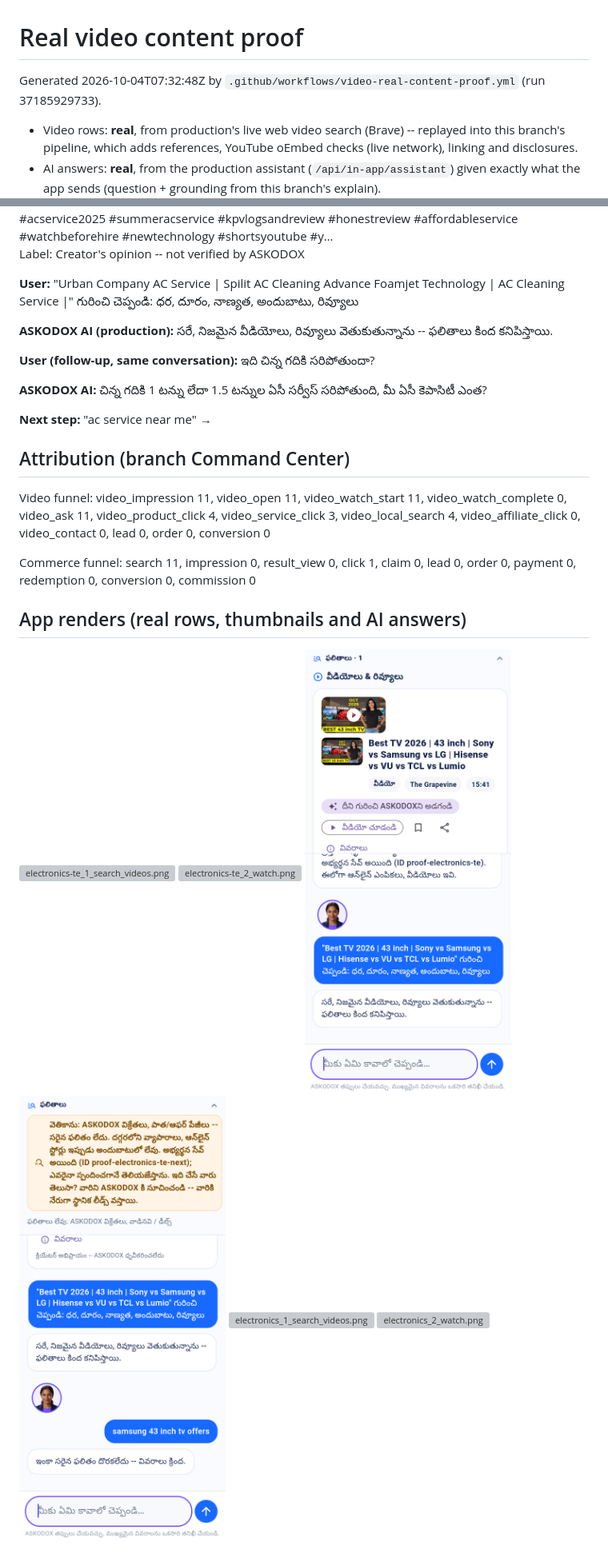
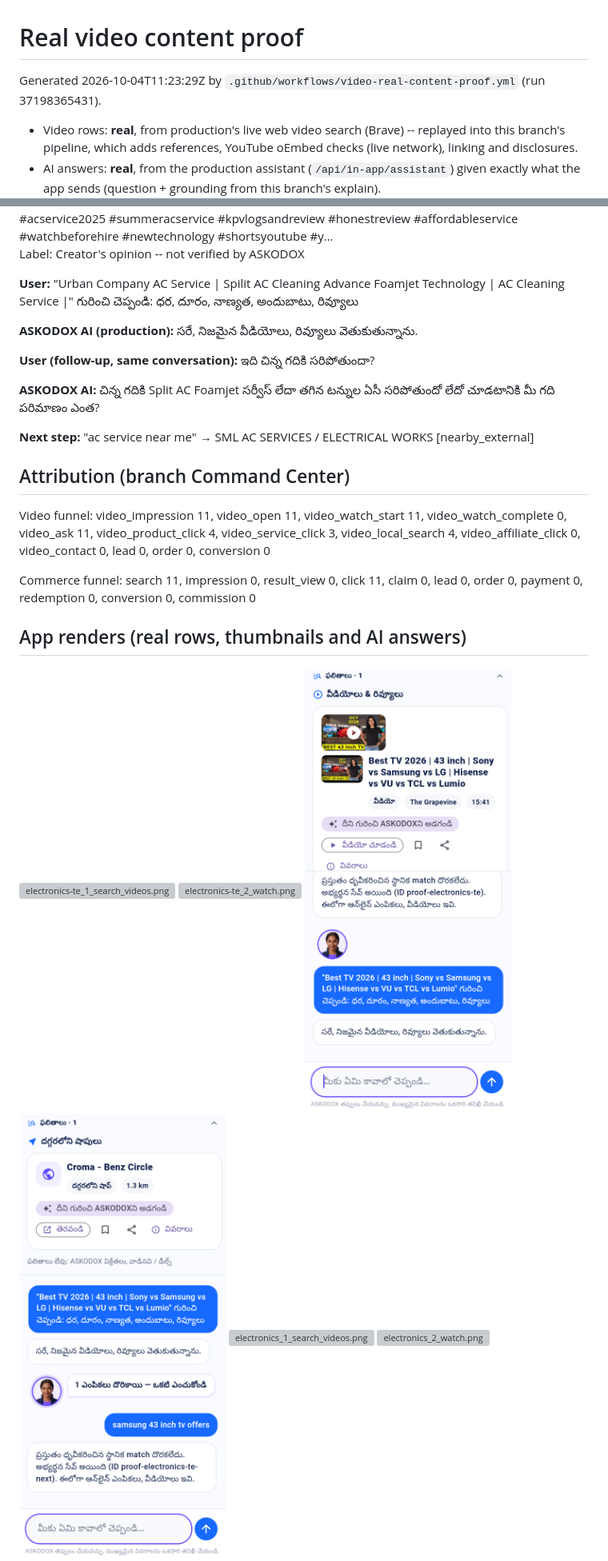
Before and after one commit to podx-bot/askodox, a Markdown page: docs/video_proof/README.md, 2 parts joined by grey strips. Shown at 80% size. GitHub-like rendering; pictures changed too: docs/video_proof/renders/electronics-te_3_ask_ai_answer.png, docs/video_proof/renders/electronics-te_4_next_step_options.png; grey boxes are pictures that could not be loaded.

```diff
--- a/docs/video_proof/README.md
+++ b/docs/video_proof/README.md
@@ -1,6 +1,6 @@
 # Real video content proof
 
-Generated 2026-10-04T07:32:48Z by `.github/workflows/video-real-content-proof.yml` (run 37185929733).
+Generated 2026-10-04T11:23:29Z by `.github/workflows/video-real-content-proof.yml` (run 37198365431).
 
 * Video rows: **real**, from production's live web video search (Brave) -- replayed into this branch's pipeline, which adds references, YouTube oEmbed checks (live network), linking and disclosures.
 * AI answers: **real**, from the production assistant (`/api/in-app/assistant`) given exactly what the app sends (question + grounding from this branch's explain).
@@ -223,19 +223,19 @@ Label: Creator's opinion -- not verified by ASKODOX
 
 **User:** "Urban Company AC Service | Spilit AC Cleaning Advance Foamjet Technology | AC Cleaning Service |" గురించి చెప్పండి: ధర, దూరం, నాణ్యత, అందుబాటు, రివ్యూలు
 
-**ASKODOX AI (production):** సరే, నిజమైన వీడియోలు, రివ్యూలు వెతుకుతున్నాను -- ఫలితాలు కింద కనిపిస్తాయి.
+**ASKODOX AI (production):** సరే, నిజమైన వీడియోలు, రివ్యూలు వెతుకుతున్నాను.
 
 **User (follow-up, same conversation):** ఇది చిన్న గదికి సరిపోతుందా?
 
-**ASKODOX AI:** చిన్న గదికి 1 టన్ను లేదా 1.5 టన్నుల ఏసీ సర్వీస్ సరిపోతుంది, మీ ఏసీ కెపాసిటీ ఎంత?
+**ASKODOX AI:** చిన్న గదికి Split AC Foamjet సర్వీస్ లేదా తగిన టన్నుల ఏసీ సరిపోతుందో లేదో చూడటానికి మీ గది పరిమాణం ఎంత?
 
-**Next step:** "ac service near me" →
+**Next step:** "ac service near me" → SML AC SERVICES / ELECTRICAL WORKS [nearby_external]
 
 ## Attribution (branch Command Center)
 
 Video funnel: video_impression 11, video_open 11, video_watch_start 11, video_watch_complete 0, video_ask 11, video_product_click 4, video_service_click 3, video_local_search 4, video_affiliate_click 0, video_contact 0, lead 0, order 0, conversion 0
 
-Commerce funnel: search 11, impression 0, result_view 0, click 1, claim 0, lead 0, order 0, payment 0, redemption 0, conversion 0, commission 0
+Commerce funnel: search 11, impression 0, result_view 0, click 11, claim 0, lead 0, order 0, payment 0, redemption 0, conversion 0, commission 0
 
 ## App renders (real rows, thumbnails and AI answers)
 
```
Also changed, not shown: other parts of docs/video_proof/README.md (+44 -44 lines), docs/video_proof/renders/electronics_3_ask_ai_answer.png, docs/video_proof/renders/electronics_4_next_step_options.png, docs/video_proof/renders/service_3_ask_ai_answer.png, docs/video_proof/renders/service_4_next_step_options.png, 7 other files.
